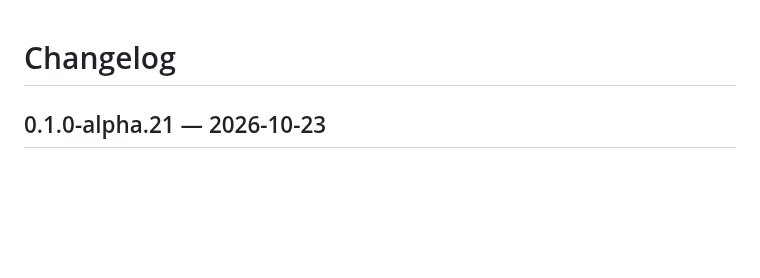
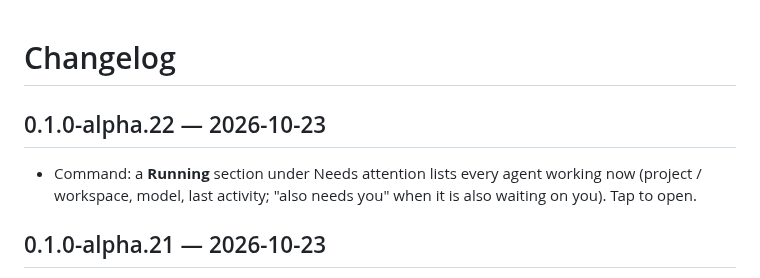
Before and after one commit to julien-bloch/paseo-workbench, a Markdown page: CHANGELOG.md, the part around the change. Rendered like a GitHub page; blank space fills up the shorter version.

```diff
--- a/CHANGELOG.md
+++ b/CHANGELOG.md
@@ -1,4 +1,7 @@
 # Changelog
+
+## 0.1.0-alpha.22 — 2026-10-23
+- Command: a **Running** section under Needs attention lists every agent working now (project / workspace, model, last activity; "also needs you" when it is also waiting on you). Tap to open.
 
 ## 0.1.0-alpha.21 — 2026-10-23
 - README screenshots (staged demo projects).
```
Also changed, not shown: README.md (+3 -3 lines), docs/screenshots/command.png, docs/screenshots/phone-command.png, 3 other files.
